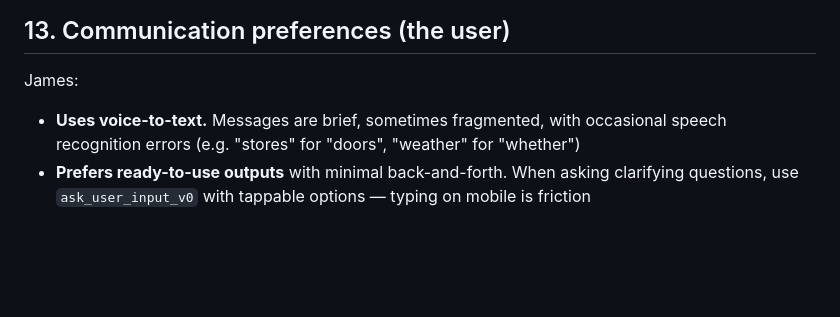
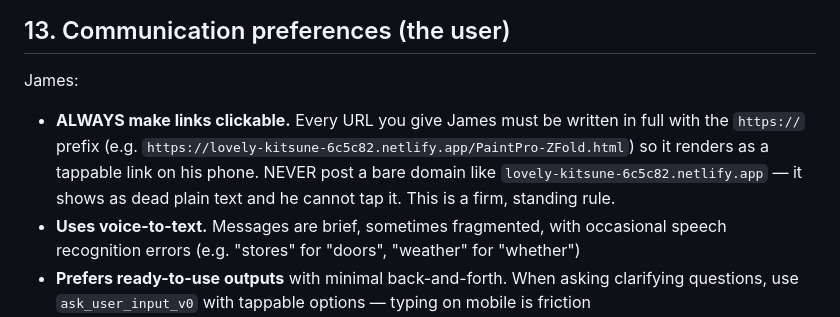
Before and after one commit to digitalcheesephotography-dev/paintpro, a Markdown page: CLAUDE.md, the part around the change. Rendered like a GitHub page; blank space fills up the shorter version.

Commit message:
Record standing rule: always give James full clickable https:// links
Adds a firm preference at the top of the communication section — never post
a bare domain (shows as dead plain text on his phone); always write the full
https:// URL so it renders as a tappable link.

Co-Authored-By: Claude Opus 4.8 <noreply@anthropic.com>
Claude-Session: https://claude.ai/code/session_01SAgz9QWiopGmLDvf4zdCox

```diff
--- a/CLAUDE.md
+++ b/CLAUDE.md
@@ -399,6 +399,7 @@ IndexedDB: `paintpro-photos` database, object store `photos`, keyed by photo ID
 ## 13. Communication preferences (the user)
 
 James:
+- **ALWAYS make links clickable.** Every URL you give James must be written in full with the `https://` prefix (e.g. `https://lovely-kitsune-6c5c82.netlify.app/PaintPro-ZFold.html`) so it renders as a tappable link on his phone. NEVER post a bare domain like `lovely-kitsune-6c5c82.netlify.app` — it shows as dead plain text and he cannot tap it. This is a firm, standing rule.
 - **Uses voice-to-text.** Messages are brief, sometimes fragmented, with occasional speech recognition errors (e.g. "stores" for "doors", "weather" for "whether")
 - **Prefers ready-to-use outputs** with minimal back-and-forth. When asking clarifying questions, use `ask_user_input_v0` with tappable options — typing on mobile is friction
 - **When errors accumulate, prefers a full restart** of a feature over incremental fixes
```
